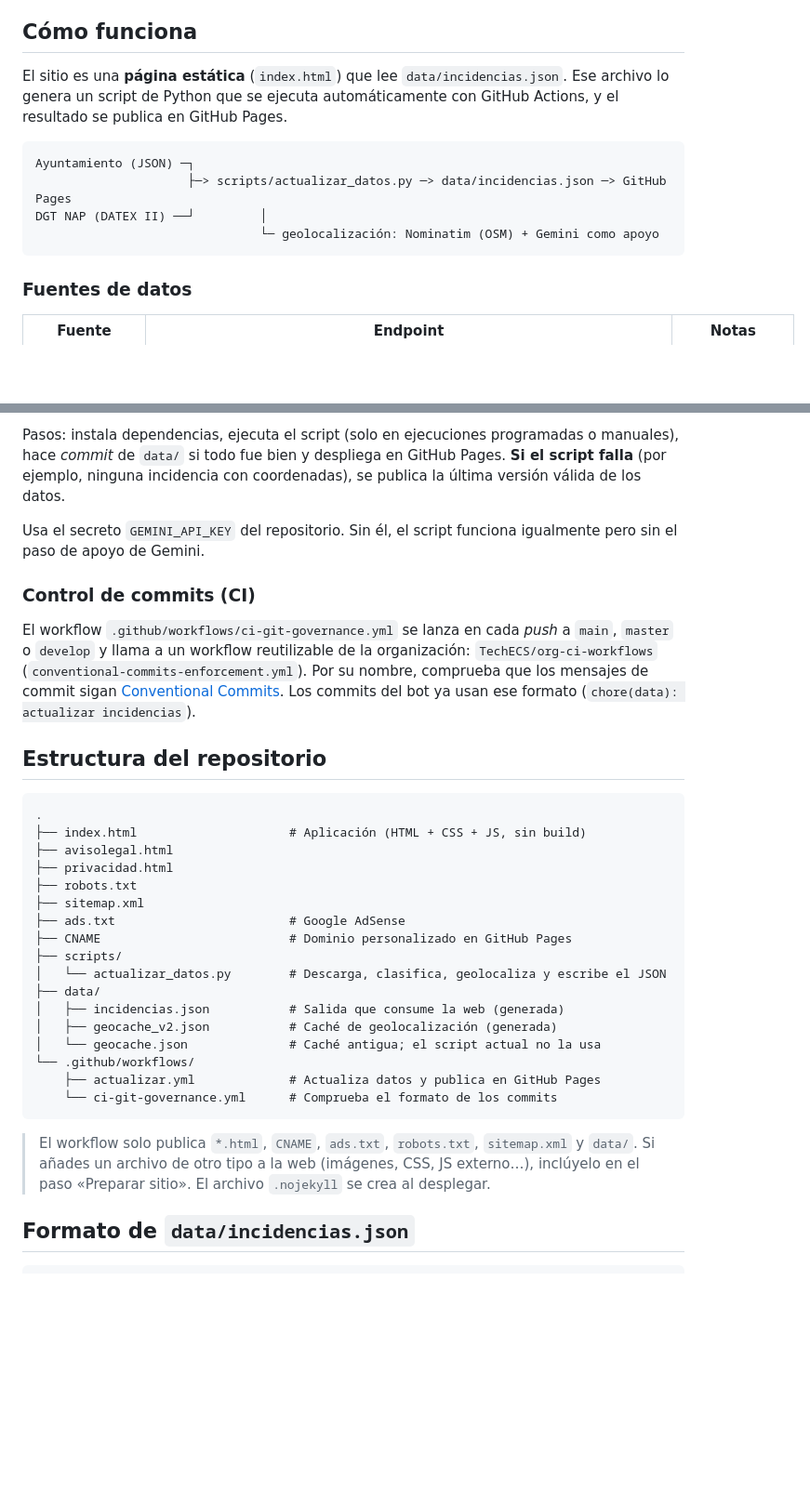
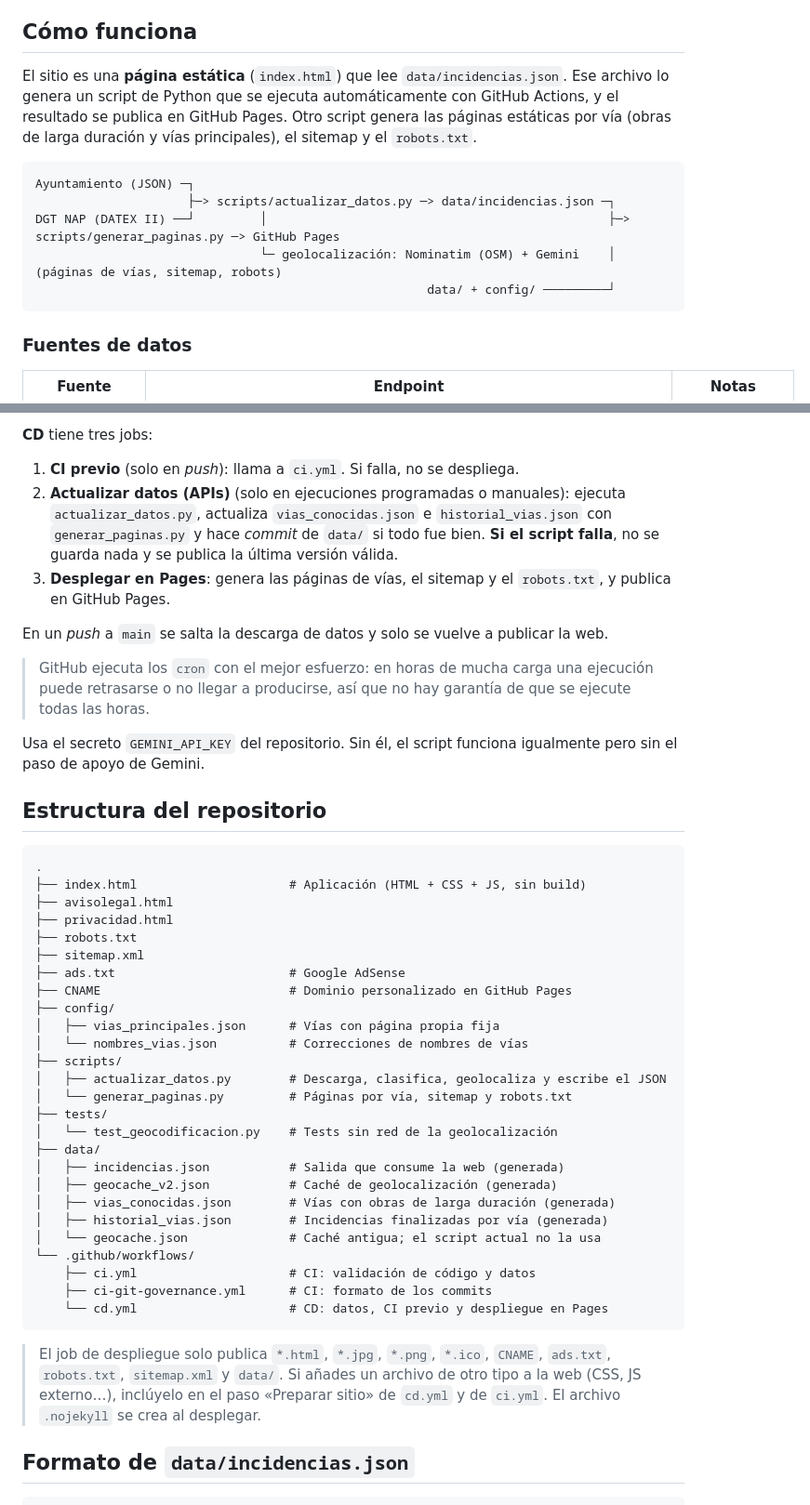
Before and after one commit to aabadmo4/oi_zgz, a Markdown page: README.md, 2 parts joined by grey strips. Shown at 93% size. Rendered like a GitHub page; blank space fills up the shorter version.

````diff
--- a/README.md
+++ b/README.md
@@ -8,13 +8,14 @@ Mapa y listado de **obras, cortes de tráfico, accidentes y retenciones en Zarag
 
 ## Cómo funciona
 
-El sitio es una **página estática** (`index.html`) que lee `data/incidencias.json`. Ese archivo lo genera un script de Python que se ejecuta automáticamente con GitHub Actions, y el resultado se publica en GitHub Pages.
+El sitio es una **página estática** (`index.html`) que lee `data/incidencias.json`. Ese archivo lo genera un script de Python que se ejecuta automáticamente con GitHub Actions, y el resultado se publica en GitHub Pages. Otro script genera las páginas estáticas por vía (obras de larga duración y vías principales), el sitemap y el `robots.txt`.
 
 ```
 Ayuntamiento (JSON) ─┐
-                     ├─> scripts/actualizar_datos.py ─> data/incidencias.json ─> GitHub Pages
-DGT NAP (DATEX II) ──┘         │
-                               └─ geolocalización: Nominatim (OSM) + Gemini como apoyo
+                     ├─> scripts/actualizar_datos.py ─> data/incidencias.json ─┐
+DGT NAP (DATEX II) ──┘         │                                               ├─> scripts/generar_paginas.py ─> GitHub Pages
+                               └─ geolocalización: Nominatim (OSM) + Gemini    │   (páginas de vías, sitemap, robots)
+                                                      data/ + config/ ─────────┘
 ```
 
 ### Fuentes de datos
@@ -50,11 +70,15 @@ El workflow `.github/workflows/actualizar.yml` se ejecuta:
 
-Pasos: instala dependencias, ejecuta el script (solo en ejecuciones programadas o manuales), hace *commit* de `data/` si todo fue bien y despliega en GitHub Pages. **Si el script falla** (por ejemplo, ninguna incidencia con coordenadas), se publica la última versión válida de los datos.
+**CD** tiene tres jobs:
+
+1. **CI previo** (solo en *push*): llama a `ci.yml`. Si falla, no se despliega.
+2. **Actualizar datos (APIs)** (solo en ejecuciones programadas o manuales): ejecuta `actualizar_datos.py`, actualiza `vias_conocidas.json` e `historial_vias.json` con `generar_paginas.py` y hace *commit* de `data/` si todo fue bien. **Si el script falla**, no se guarda nada y se publica la última versión válida.
+3. **Desplegar en Pages**: genera las páginas de vías, el sitemap y el `robots.txt`, y publica en GitHub Pages.
+
+En un *push* a `main` se salta la descarga de datos y solo se vuelve a publicar la web.
+
+> GitHub ejecuta los `cron` con el mejor esfuerzo: en horas de mucha carga una ejecución puede retrasarse o no llegar a producirse, así que no hay garantía de que se ejecute todas las horas.
 
 Usa el secreto `GEMINI_API_KEY` del repositorio. Sin él, el script funciona igualmente pero sin el paso de apoyo de Gemini.
-
-### Control de commits (CI)
-
-El workflow `.github/workflows/ci-git-governance.yml` se lanza en cada *push* a `main`, `master` o `develop` y llama a un workflow reutilizable de la organización: `TechECS/org-ci-workflows` (`conventional-commits-enforcement.yml`). Por su nombre, comprueba que los mensajes de commit sigan [Conventional Commits](https://www.conventionalcommits.org/es/). Los commits del bot ya usan ese formato (`chore(data): actualizar incidencias`).
 
 ## Estructura del repositorio
 
@@ -67,18 +91,27 @@ El workflow `.github/workflows/ci-git-governance.yml` se lanza en cada *push* a
 ├── sitemap.xml
 ├── ads.txt                        # Google AdSense
 ├── CNAME                          # Dominio personalizado en GitHub Pages
+├── config/
+│   ├── vias_principales.json      # Vías con página propia fija
+│   └── nombres_vias.json          # Correcciones de nombres de vías
 ├── scripts/
-│   └── actualizar_datos.py        # Descarga, clasifica, geolocaliza y escribe el JSON
+│   ├── actualizar_datos.py        # Descarga, clasifica, geolocaliza y escribe el JSON
+│   └── generar_paginas.py         # Páginas por vía, sitemap y robots.txt
+├── tests/
+│   └── test_geocodificacion.py    # Tests sin red de la geolocalización
 ├── data/
 │   ├── incidencias.json           # Salida que consume la web (generada)
 │   ├── geocache_v2.json           # Caché de geolocalización (generada)
+│   ├── vias_conocidas.json        # Vías con obras de larga duración (generada)
+│   ├── historial_vias.json        # Incidencias finalizadas por vía (generada)
 │   └── geocache.json              # Caché antigua; el script actual no la usa
 └── .github/workflows/
-    ├── actualizar.yml             # Actualiza datos y publica en GitHub Pages
-    └── ci-git-governance.yml      # Comprueba el formato de los commits
+    ├── ci.yml                     # CI: validación de código y datos
+    ├── ci-git-governance.yml      # CI: formato de los commits
+    └── cd.yml                     # CD: datos, CI previo y despliegue en Pages
 ```
 
-> El workflow solo publica `*.html`, `CNAME`, `ads.txt`, `robots.txt`, `sitemap.xml` y `data/`. Si añades un archivo de otro tipo a la web (imágenes, CSS, JS externo…), inclúyelo en el paso «Preparar sitio». El archivo `.nojekyll` se crea al desplegar.
+> El job de despliegue solo publica `*.html`, `*.jpg`, `*.png`, `*.ico`, `CNAME`, `ads.txt`, `robots.txt`, `sitemap.xml` y `data/`. Si añades un archivo de otro tipo a la web (CSS, JS externo…), inclúyelo en el paso «Preparar sitio» de `cd.yml` y de `ci.yml`. El archivo `.nojekyll` se crea al desplegar.
 
 ## Formato de `data/incidencias.json`
 
````
Also changed, not shown: other parts of README.md (+46 -14 lines).
